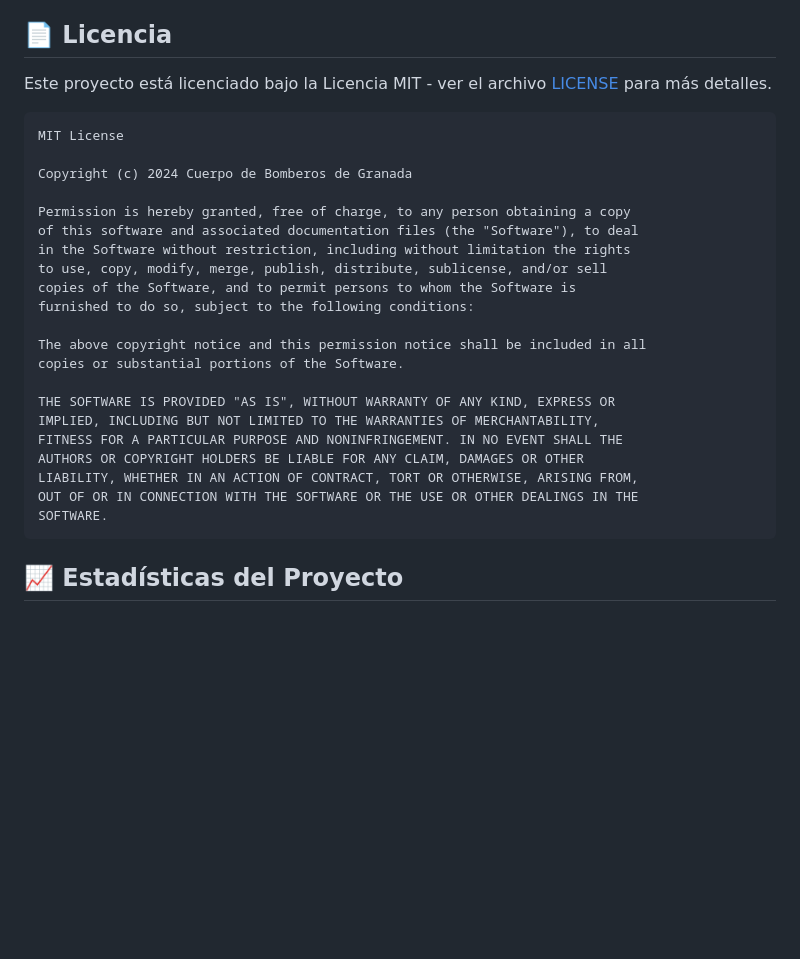
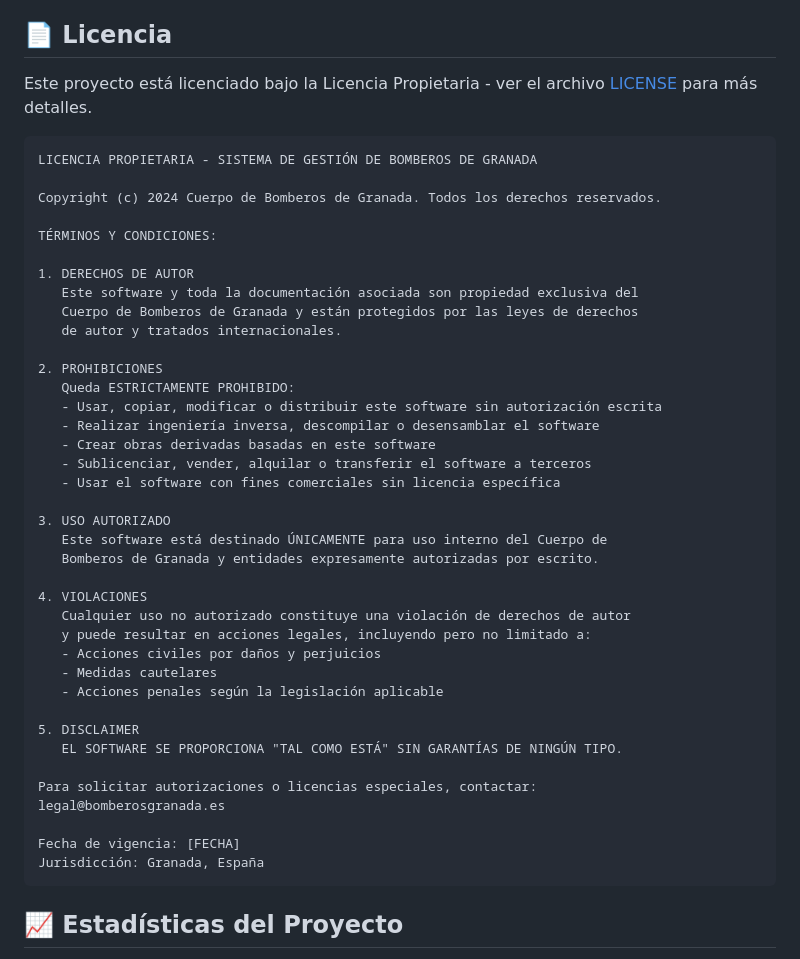
Before and after one commit to DavidEstevezzz/bomberosgranada.es, a Markdown page: README.md, the part around the change. Rendered like a GitHub page; blank space fills up the shorter version.

````diff
--- a/README.md
+++ b/README.md
@@ -572,30 +572,47 @@ ufw allow https
 
 ## 📄 Licencia
 
-Este proyecto está licenciado bajo la Licencia MIT - ver el archivo [LICENSE](LICENSE) para más detalles.
+Este proyecto está licenciado bajo la Licencia Propietaria - ver el archivo [LICENSE](LICENSE) para más detalles.
 
 ```
-MIT License
+LICENCIA PROPIETARIA - SISTEMA DE GESTIÓN DE BOMBEROS DE GRANADA
 
-Copyright (c) 2024 Cuerpo de Bomberos de Granada
+Copyright (c) 2024 Cuerpo de Bomberos de Granada. Todos los derechos reservados.
 
-Permission is hereby granted, free of charge, to any person obtaining a copy
-of this software and associated documentation files (the "Software"), to deal
-in the Software without restriction, including without limitation the rights
-to use, copy, modify, merge, publish, distribute, sublicense, and/or sell
-copies of the Software, and to permit persons to whom the Software is
-furnished to do so, subject to the following conditions:
+TÉRMINOS Y CONDICIONES:
 
-The above copyright notice and this permission notice shall be included in all
-copies or substantial portions of the Software.
+1. DERECHOS DE AUTOR
+   Este software y toda la documentación asociada son propiedad exclusiva del
+   Cuerpo de Bomberos de Granada y están protegidos por las leyes de derechos
+   de autor y tratados internacionales.
 
-THE SOFTWARE IS PROVIDED "AS IS", WITHOUT WARRANTY OF ANY KIND, EXPRESS OR
-IMPLIED, INCLUDING BUT NOT LIMITED TO THE WARRANTIES OF MERCHANTABILITY,
-FITNESS FOR A PARTICULAR PURPOSE AND NONINFRINGEMENT. IN NO EVENT SHALL THE
-AUTHORS OR COPYRIGHT HOLDERS BE LIABLE FOR ANY CLAIM, DAMAGES OR OTHER
-LIABILITY, WHETHER IN AN ACTION OF CONTRACT, TORT OR OTHERWISE, ARISING FROM,
-OUT OF OR IN CONNECTION WITH THE SOFTWARE OR THE USE OR OTHER DEALINGS IN THE
-SOFTWARE.
+2. PROHIBICIONES
+   Queda ESTRICTAMENTE PROHIBIDO:
+   - Usar, copiar, modificar o distribuir este software sin autorización escrita
+   - Realizar ingeniería inversa, descompilar o desensamblar el software
+   - Crear obras derivadas basadas en este software
+   - Sublicenciar, vender, alquilar o transferir el software a terceros
+   - Usar el software con fines comerciales sin licencia específica
+
+3. USO AUTORIZADO
+   Este software está destinado ÚNICAMENTE para uso interno del Cuerpo de
+   Bomberos de Granada y entidades expresamente autorizadas por escrito.
+
+4. VIOLACIONES
+   Cualquier uso no autorizado constituye una violación de derechos de autor
+   y puede resultar en acciones legales, incluyendo pero no limitado a:
+   - Acciones civiles por daños y perjuicios
+   - Medidas cautelares
+   - Acciones penales según la legislación aplicable
+
+5. DISCLAIMER
+   EL SOFTWARE SE PROPORCIONA "TAL COMO ESTÁ" SIN GARANTÍAS DE NINGÚN TIPO.
+
+Para solicitar autorizaciones o licencias especiales, contactar:
+legal@bomberosgranada.es
+
+Fecha de vigencia: [FECHA]
+Jurisdicción: Granada, España
 ```
 
 
````
